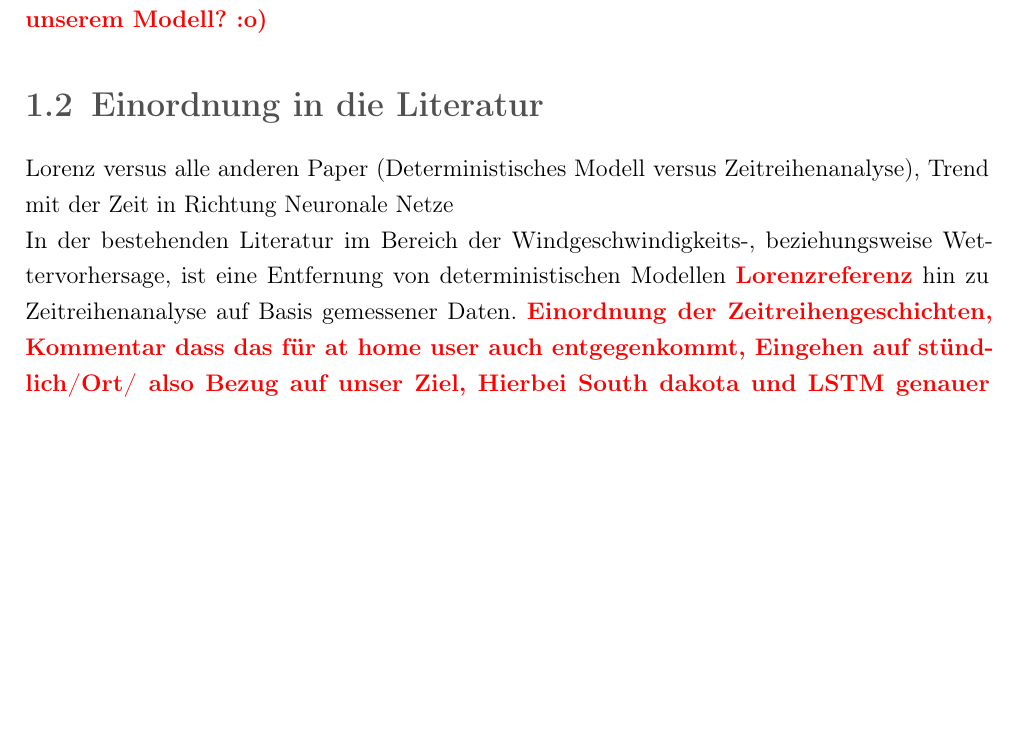
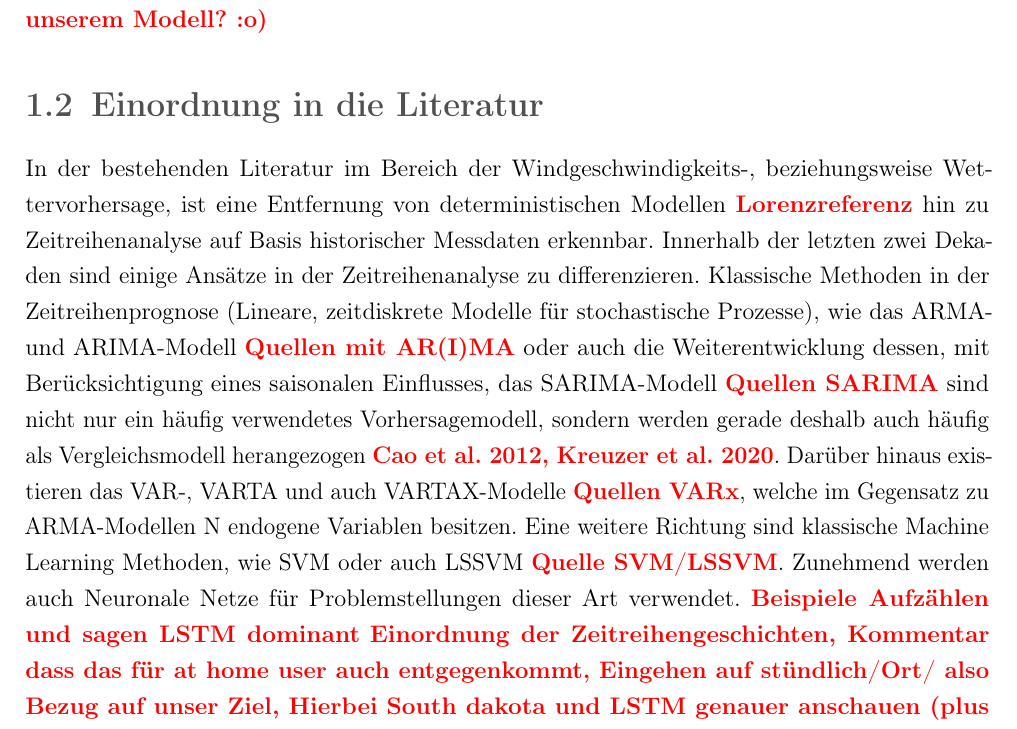
Before and after one commit to leuchtum/cse-seminar-windprognose, a LaTeX document (dokumentation/seminararbeit.tex): part of page 5 of 23, cut so that both start at the same text, the shorter picture padded with empty space. Compiled offline with pdfLaTeX.

Commit message:
Taktischer Zwischenspeicher 2

```diff
--- a/dokumentation/seminararbeit.tex
+++ b/dokumentation/seminararbeit.tex
@@ -214,11 +214,17 @@ Modell für mit kontinentalem Klima. (Noch etwas Wirr. Was ist das genaue und kl
 
 \section{Einordnung in die Literatur}
 
-Lorenz versus alle anderen Paper (Deterministisches Modell versus Zeitreihenanalyse), Trend mit der Zeit in Richtung Neuronale Netze
-
 In der bestehenden Literatur im Bereich der Windgeschwindigkeits-, beziehungsweise Wettervorhersage, ist eine Entfernung von
-deterministischen Modellen \highlight{Lorenzreferenz} hin zu Zeitreihenanalyse auf Basis gemessener Daten. \highlight{Einordnung
-der Zeitreihengeschichten, Kommentar dass das für at home user auch entgegenkommt, Eingehen auf stündlich/Ort/ also Bezug auf
+deterministischen Modellen \highlight{Lorenzreferenz} hin zu Zeitreihenanalyse auf Basis historischer Messdaten erkennbar.
+Innerhalb der letzten zwei Dekaden sind einige Ansätze in der Zeitreihenanalyse zu differenzieren. Klassische Methoden in der Zeitreihenprognose
+(Lineare, zeitdiskrete Modelle für stochastische Prozesse), wie das ARMA- und ARIMA-Modell \highlight{Quellen mit AR(I)MA} oder auch
+die Weiterentwicklung dessen, mit Berücksichtigung eines saisonalen Einflusses, das SARIMA-Modell \highlight{Quellen SARIMA} sind
+nicht nur ein häufig verwendetes Vorhersagemodell, sondern werden gerade deshalb auch häufig als Vergleichsmodell herangezogen
+\highlight{Cao et al. 2012, Kreuzer et al. 2020}. Darüber hinaus existieren das VAR-, VARTA und auch VARTAX-Modelle
+\highlight{Quellen VARx}, welche im Gegensatz zu ARMA-Modellen N endogene Variablen besitzen. Eine weitere Richtung sind klassische
+Machine Learning Methoden, wie SVM oder auch LSSVM \highlight{Quelle SVM/LSSVM}. Zunehmend werden auch Neuronale Netze für Problemstellungen
+dieser Art verwendet. \highlight{Beispiele Aufzählen und sagen LSTM dominant}
+\highlight{Einordnung der Zeitreihengeschichten, Kommentar dass das für at home user auch entgegenkommt, Eingehen auf stündlich/Ort/ also Bezug auf
 unser Ziel, Hierbei South dakota und LSTM genauer anschauen (plus ergebnisbezug), Showed promising results These warum wir auch
 LSTM nehmen}
 
```
